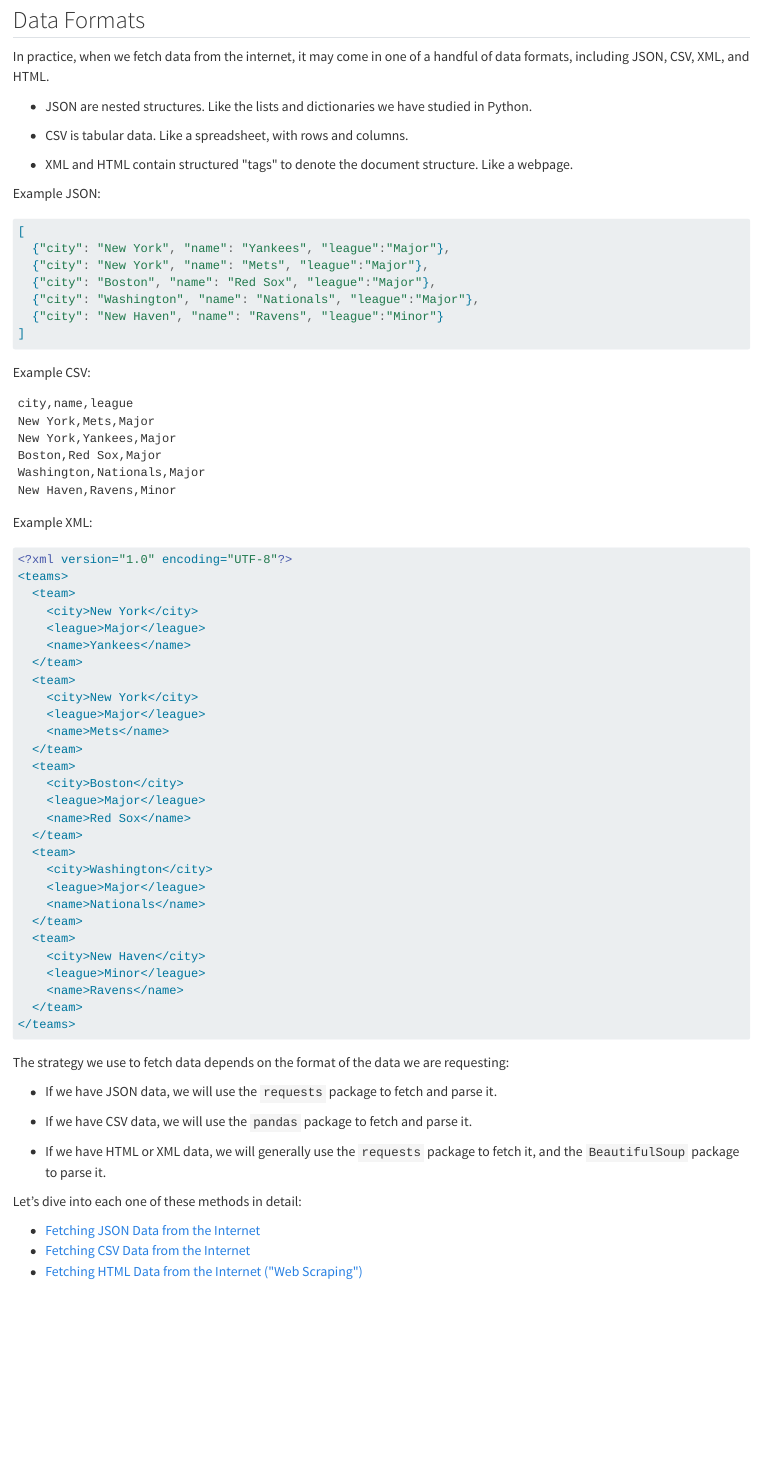
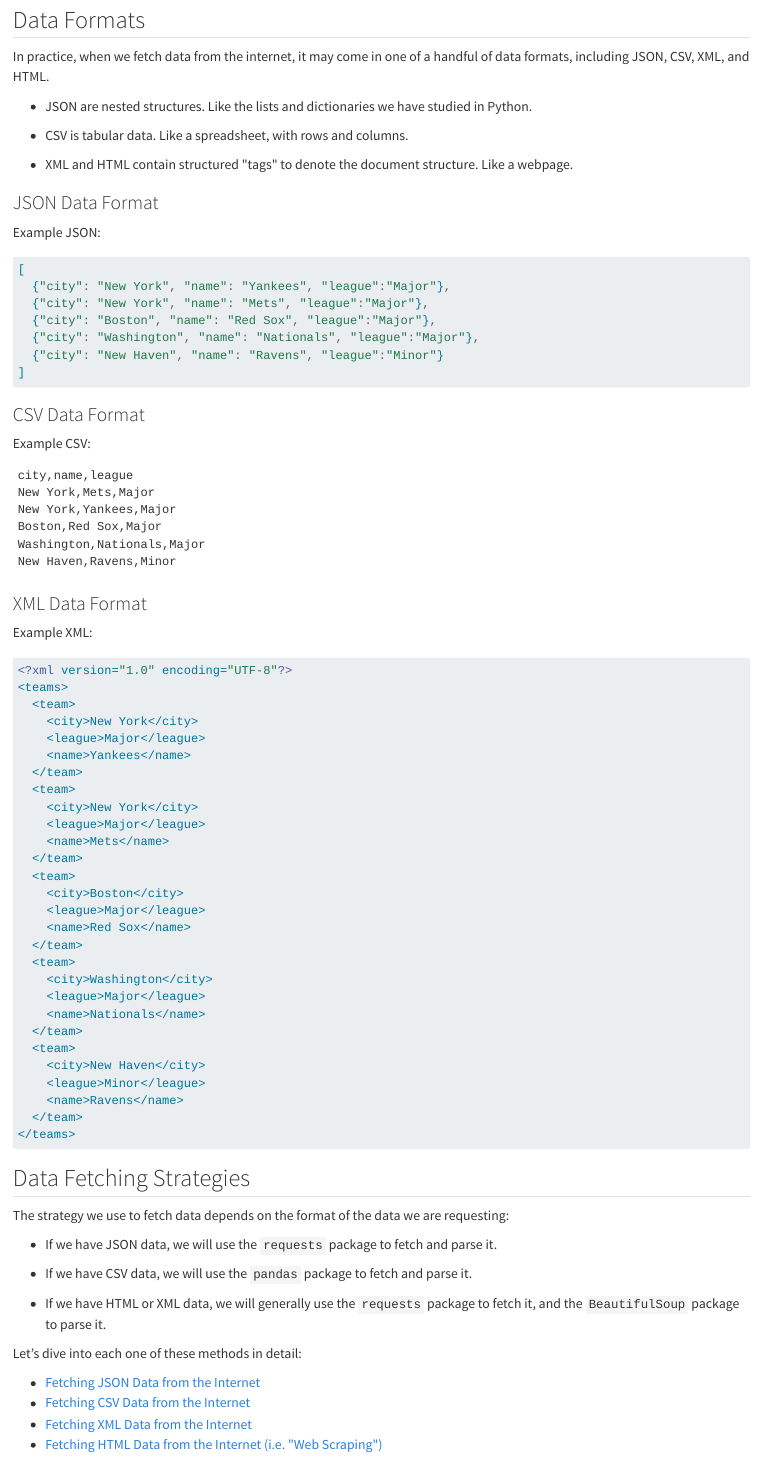
Before and after one commit to prof-rossetti/intro-software-dev-python-book, a Quarto document (docs/notes/fetching-data/overview.qmd): the page in a window 1100 px wide, from 180 px down. Rendered offline with R 4.5, knitr and Pandoc in place of Quarto, with nearby package versions.

````diff
--- a/docs/notes/fetching-data/overview.qmd
+++ b/docs/notes/fetching-data/overview.qmd
@@ -16,6 +16,7 @@
 
   + XML and HTML contain structured \"tags\" to denote the document structure. Like a webpage.
 
+### JSON Data Format
 
 Example JSON:
 
@@ -29,6 +30,8 @@
 ]
 ```
 
+### CSV Data Format
+
 Example CSV:
 
 ```csv
@@ -39,6 +42,8 @@
 Washington,Nationals,Major
 New Haven,Ravens,Minor
 ```
+
+### XML Data Format
 
 Example XML:
 
@@ -73,6 +78,8 @@
 </teams>
 ```
 
+## Data Fetching Strategies
+
 The strategy we use to fetch data depends on the format of the data we are requesting:
 
   + If we have JSON data, we will use the `requests` package to fetch and parse it.
@@ -84,6 +91,7 @@
 
 Let's dive into each one of these methods in detail:
 
-  + [Fetching JSON Data from the Internet](./json-data.qmd)
-  + [Fetching CSV Data from the Internet](./csv-data.qmd)
-  + [Fetching HTML Data from the Internet (\"Web Scraping\")](./html-web-scraping.qmd)
+  + [Fetching JSON Data from the Internet](./json.qmd)
+  + [Fetching CSV Data from the Internet](./csv.qmd)
+  + [Fetching XML Data from the Internet](./xml.qmd)
+  + [Fetching HTML Data from the Internet (i.e. \"Web Scraping\")](./html-web-scraping.qmd)
````
Also changed, not shown: docs/notes/python-lang/basic-datatypes/index.qmd (+4 -0 lines), docs/_quarto.yml, docs/notes/fetching-data/csv.qmd (renamed from docs/notes/fetching-data/csv-data.qmd), docs/notes/fetching-data/json.qmd (renamed from docs/notes/fetching-data/json-data.qmd).
